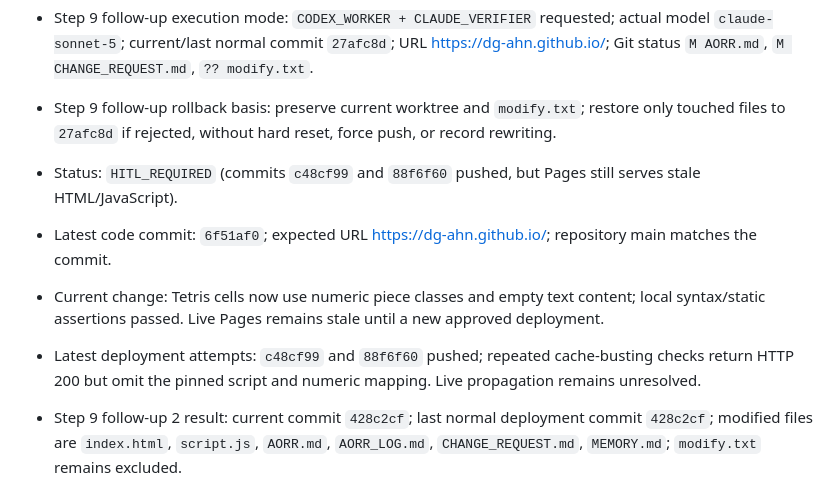
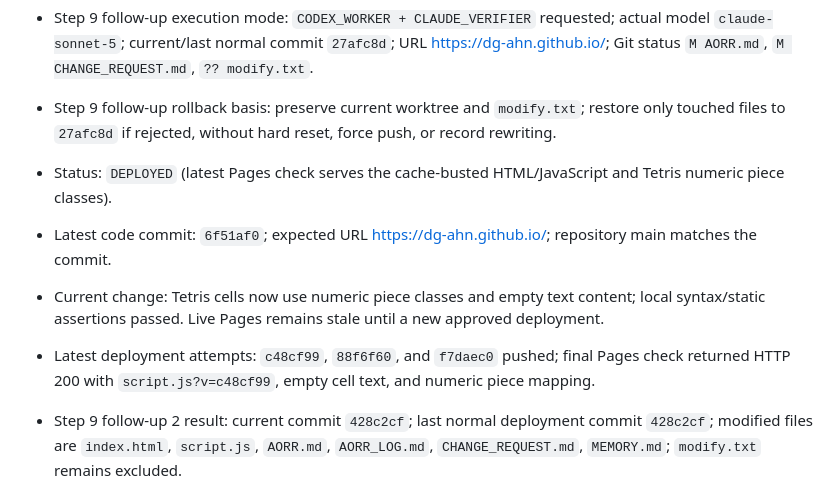
Before and after one commit to dg-ahn/dg-ahn.github.io, a Markdown page: MEMORY.md, the part around the change. GitHub-like rendering.

```diff
--- a/MEMORY.md
+++ b/MEMORY.md
@@ -34,10 +34,10 @@ Complete a static responsive portfolio and snake game, verify it locally, then p
 - Step 9 follow-up execution mode: `CODEX_WORKER + CLAUDE_VERIFIER` requested; actual model `claude-sonnet-5`; current/last normal commit `27afc8d`; URL https://dg-ahn.github.io/; Git status `M AORR.md`, `M CHANGE_REQUEST.md`, `?? modify.txt`.
 - Step 9 follow-up rollback basis: preserve current worktree and `modify.txt`; restore only touched files to `27afc8d` if rejected, without hard reset, force push, or record rewriting.
 
-- Status: `HITL_REQUIRED` (commits `c48cf99` and `88f6f60` pushed, but Pages still serves stale HTML/JavaScript).
+- Status: `DEPLOYED` (latest Pages check serves the cache-busted HTML/JavaScript and Tetris numeric piece classes).
 - Latest code commit: `6f51af0`; expected URL https://dg-ahn.github.io/; repository main matches the commit.
 - Current change: Tetris cells now use numeric piece classes and empty text content; local syntax/static assertions passed. Live Pages remains stale until a new approved deployment.
-- Latest deployment attempts: `c48cf99` and `88f6f60` pushed; repeated cache-busting checks return HTTP 200 but omit the pinned script and numeric mapping. Live propagation remains unresolved.
+- Latest deployment attempts: `c48cf99`, `88f6f60`, and `f7daec0` pushed; final Pages check returned HTTP 200 with `script.js?v=c48cf99`, empty cell text, and numeric piece mapping.
 - Step 9 follow-up 2 result: current commit `428c2cf`; last normal deployment commit `428c2cf`; modified files are `index.html`, `script.js`, `AORR.md`, `AORR_LOG.md`, `CHANGE_REQUEST.md`, `MEMORY.md`; `modify.txt` remains excluded.
 - Latest deployment commit: `14c79d0`; GitHub Pages URL https://dg-ahn.github.io/ returned HTTP 200 with Tetris, Samsung Galaxy Smartphone, and Snake markers.
 - Step 9 deployment commit: `8a1a663`; GitHub Pages URL: https://dg-ahn.github.io/; Codex fallback HTTP/content regression passed.
```
Also changed, not shown: AORR_LOG.md (+1 -0 lines).
